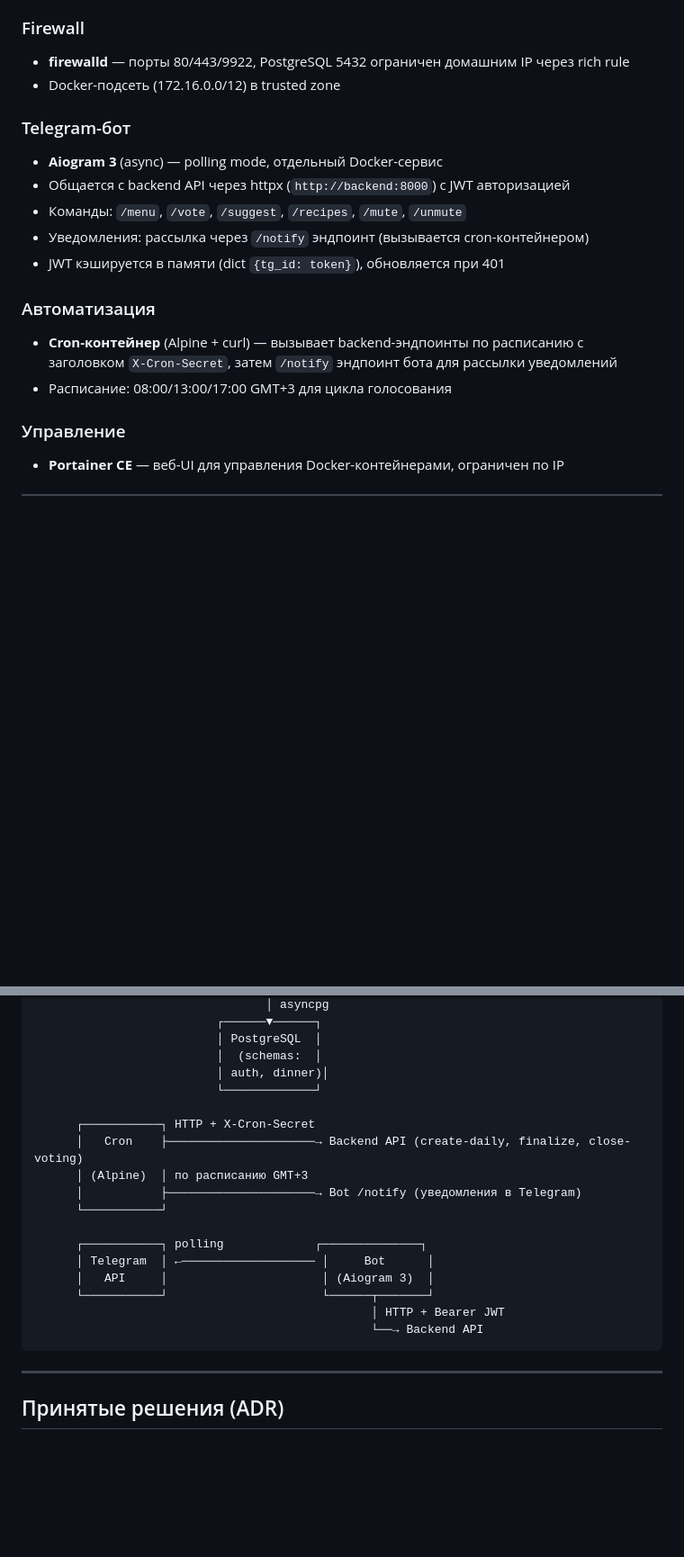
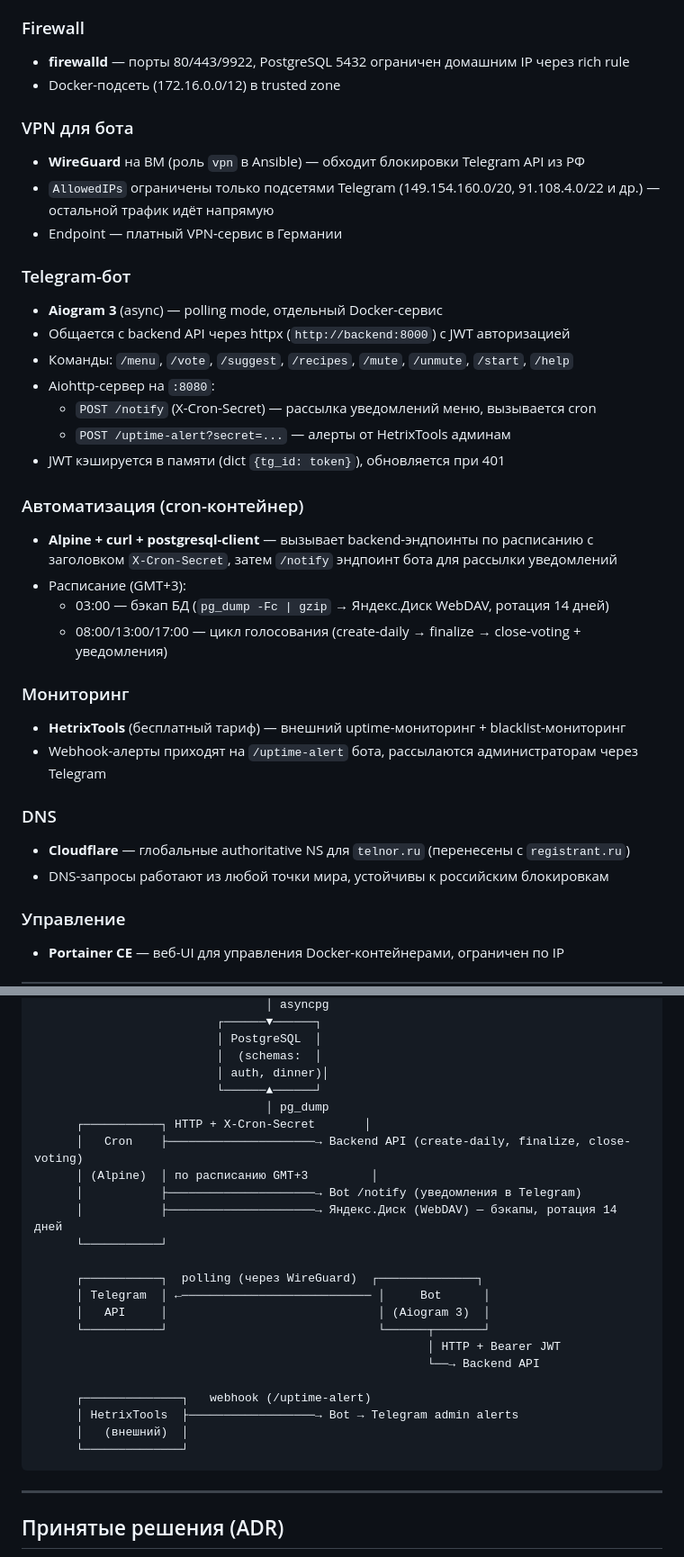
Before and after one commit to mrTelnor/home-page, a Markdown page: docs/architecture.md, 2 parts joined by grey strips. Shown at 90% size. Rendered like a GitHub page; blank space fills up the shorter version.

Commit message:
docs: обновлены README/architecture/api — VPN, бэкапы, мониторинг, гостевой доступ

````diff
--- a/docs/architecture.md
+++ b/docs/architecture.md
@@ -37,16 +37,33 @@
 - **firewalld** — порты 80/443/9922, PostgreSQL 5432 ограничен домашним IP через rich rule
 - Docker-подсеть (172.16.0.0/12) в trusted zone
 
+### VPN для бота
+- **WireGuard** на ВМ (роль `vpn` в Ansible) — обходит блокировки Telegram API из РФ
+- `AllowedIPs` ограничены только подсетями Telegram (149.154.160.0/20, 91.108.4.0/22 и др.) — остальной трафик идёт напрямую
+- Endpoint — платный VPN-сервис в Германии
+
 ### Telegram-бот
 - **Aiogram 3** (async) — polling mode, отдельный Docker-сервис
 - Общается с backend API через httpx (`http://backend:8000`) с JWT авторизацией
-- Команды: `/menu`, `/vote`, `/suggest`, `/recipes`, `/mute`, `/unmute`
-- Уведомления: рассылка через `/notify` эндпоинт (вызывается cron-контейнером)
+- Команды: `/menu`, `/vote`, `/suggest`, `/recipes`, `/mute`, `/unmute`, `/start`, `/help`
+- Aiohttp-сервер на `:8080`:
+  - `POST /notify` (X-Cron-Secret) — рассылка уведомлений меню, вызывается cron
+  - `POST /uptime-alert?secret=...` — алерты от HetrixTools админам
 - JWT кэшируется в памяти (dict `{tg_id: token}`), обновляется при 401
 
-### Автоматизация
-- **Cron-контейнер** (Alpine + curl) — вызывает backend-эндпоинты по расписанию с заголовком `X-Cron-Secret`, затем `/notify` эндпоинт бота для рассылки уведомлений
-- Расписание: 08:00/13:00/17:00 GMT+3 для цикла голосования
+### Автоматизация (cron-контейнер)
+- **Alpine + curl + postgresql-client** — вызывает backend-эндпоинты по расписанию с заголовком `X-Cron-Secret`, затем `/notify` эндпоинт бота для рассылки уведомлений
+- Расписание (GMT+3):
+  - 03:00 — бэкап БД (`pg_dump -Fc | gzip` → Яндекс.Диск WebDAV, ротация 14 дней)
+  - 08:00/13:00/17:00 — цикл голосования (create-daily → finalize → close-voting + уведомления)
+
+### Мониторинг
+- **HetrixTools** (бесплатный тариф) — внешний uptime-мониторинг + blacklist-мониторинг
+- Webhook-алерты приходят на `/uptime-alert` бота, рассылаются администраторам через Telegram
+
+### DNS
+- **Cloudflare** — глобальные authoritative NS для `telnor.ru` (перенесены с `registrant.ru`)
+- DNS-запросы работают из любой точки мира, устойчивы к российским блокировкам
 
 ### Управление
 - **Portainer CE** — веб-UI для управления Docker-контейнерами, ограничен по IP
@@ -188,20 +207,26 @@ home-page/
                           │ PostgreSQL  │
                           │  (schemas:  │
                           │ auth, dinner)│
-                          └─────────────┘
-
-      ┌───────────┐ HTTP + X-Cron-Secret
+                          └──────▲──────┘
+                                 │ pg_dump
+      ┌───────────┐ HTTP + X-Cron-Secret       │
       │   Cron    ├─────────────────────→ Backend API (create-daily, finalize, close-voting)
-      │ (Alpine)  │ по расписанию GMT+3
+      │ (Alpine)  │ по расписанию GMT+3         │
       │           ├─────────────────────→ Bot /notify (уведомления в Telegram)
+      │           ├─────────────────────→ Яндекс.Диск (WebDAV) — бэкапы, ротация 14 дней
       └───────────┘
 
-      ┌───────────┐ polling             ┌──────────────┐
-      │ Telegram  │ ←─────────────────── │     Bot      │
-      │   API     │                      │ (Aiogram 3)  │
-      └───────────┘                      └──────┬───────┘
-                                                │ HTTP + Bearer JWT
-                                                └──→ Backend API
+      ┌───────────┐  polling (через WireGuard)  ┌──────────────┐
+      │ Telegram  │ ←─────────────────────────── │     Bot      │
+      │   API     │                              │ (Aiogram 3)  │
+      └───────────┘                              └──────┬───────┘
+                                                        │ HTTP + Bearer JWT
+                                                        └──→ Backend API
+
+      ┌──────────────┐   webhook (/uptime-alert)
+      │ HetrixTools  ├──────────────────→ Bot → Telegram admin alerts
+      │   (внешний)  │
+      └──────────────┘
 ```
 
 ---
````
Also changed, not shown: other parts of docs/architecture.md (+13 -6 lines), docs/api.md (+48 -9 lines), 1 other file.
